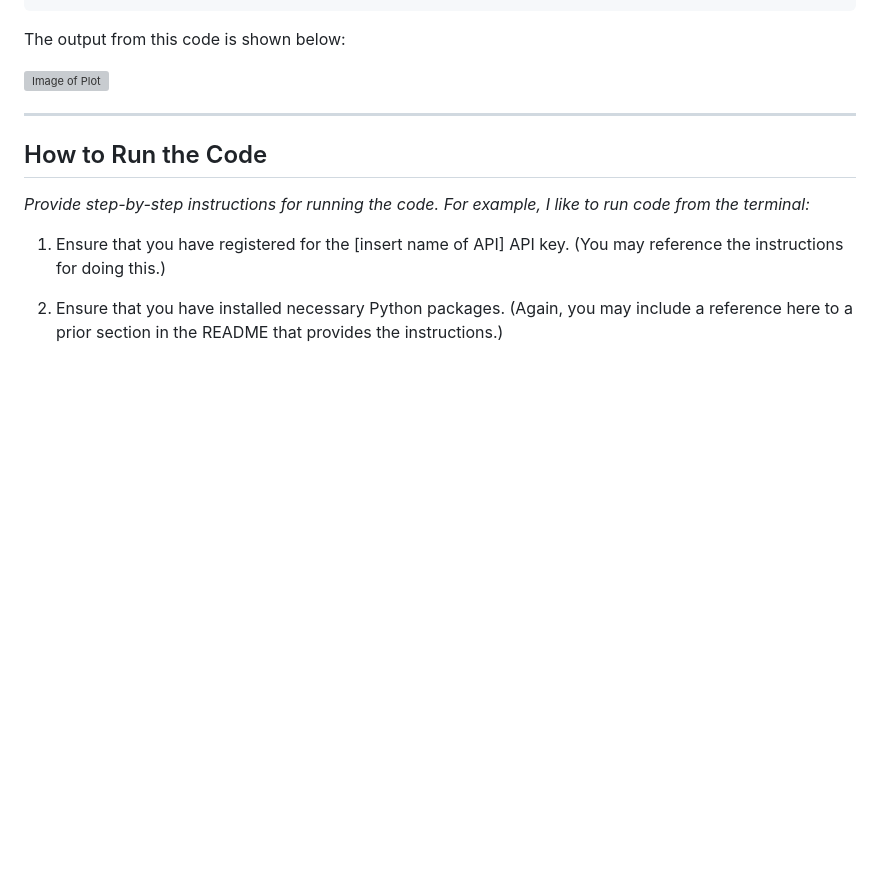
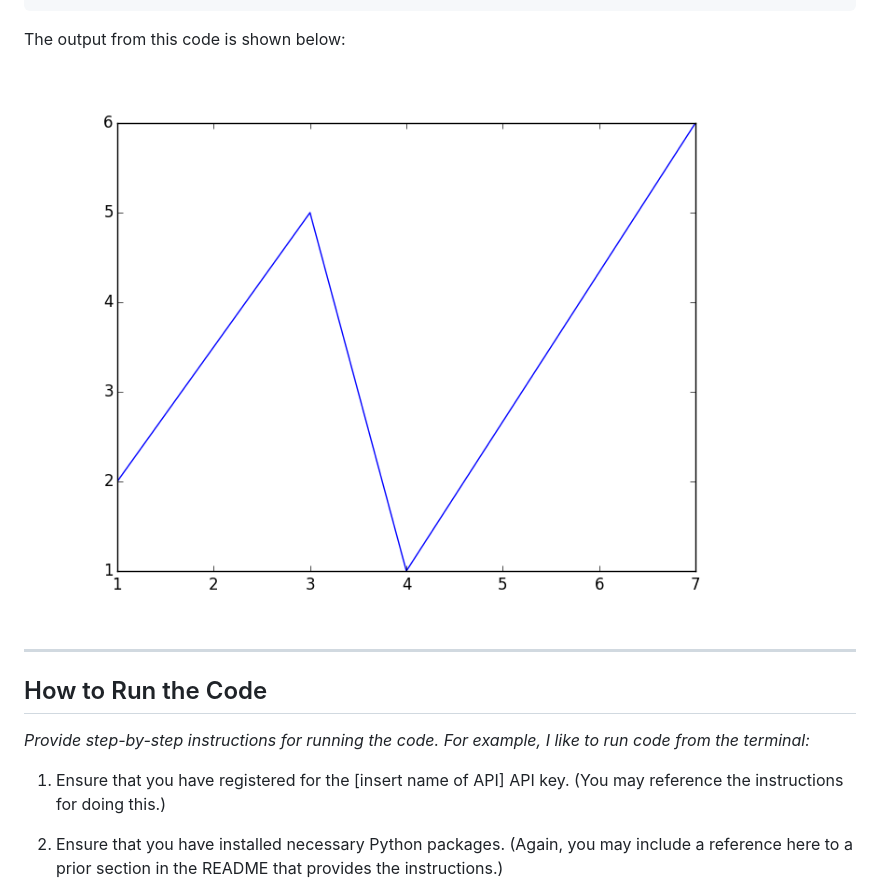
Before and after one commit to IE-555/spring2023, a Markdown page: Final_Project_Template/README.md, the part around the change. Rendered like a GitHub page; blank space fills up the shorter version; grey boxes are pictures that could not be loaded.

```diff
--- a/Final_Project_Template/README.md
+++ b/Final_Project_Template/README.md
@@ -68,7 +68,7 @@ plt.show()
 
 The output from this code is shown below:
 
-![Image of Plot](images/samplefigure.png)
+![Image of Plot](samplefigure.png)
 
 ---
 
```
